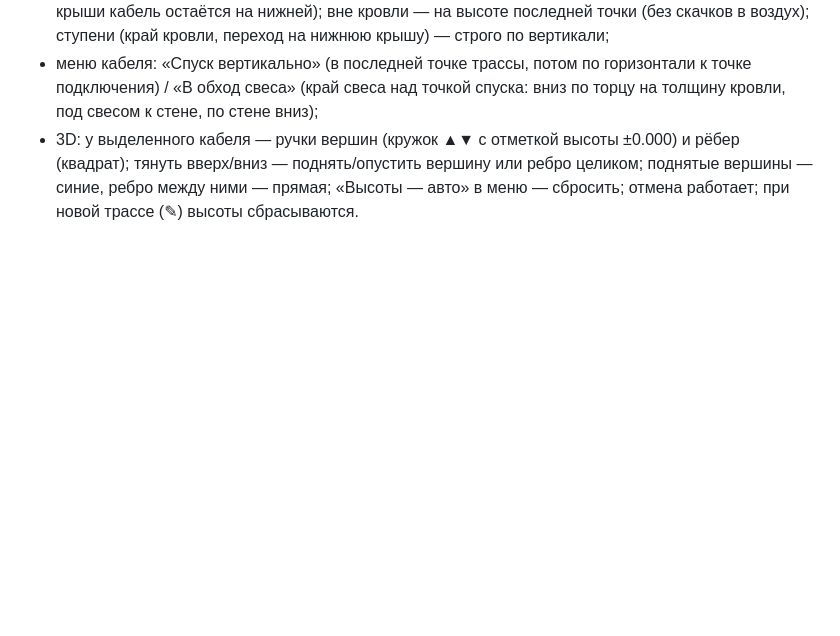
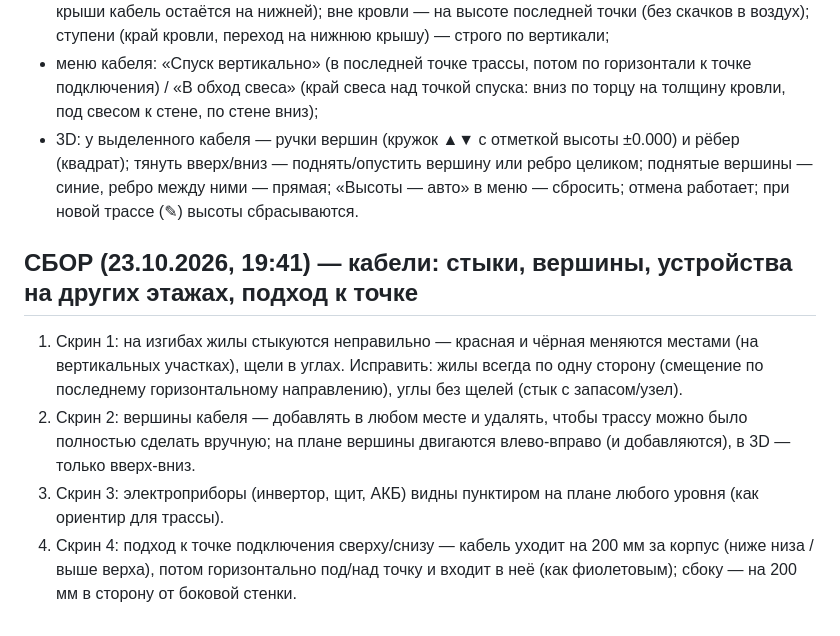
Before and after one commit to fuadescore-lgtm/zamer, a Markdown page: TZ_2026-10-13.md, the part around the change. GitHub-like rendering; blank space fills up the shorter version.

Commit message:
TZ: cable fixes request [skip ci]
Co-Authored-By: Claude Opus 5.5 <noreply@anthropic.com>
Claude-Session: https://claude.ai/code/session_013Xj2HnZp4SaucR5PaR6RJF

```diff
--- a/TZ_2026-10-13.md
+++ b/TZ_2026-10-13.md
@@ -741,3 +741,9 @@ Deye SUN-10K-SG02LP1 (3 MPPT по 26 А), 27 панелей LONGi 430: две с
 - высота трассы «По кровле»: учитываются крыши всех этажей (нижние крыши, навесы); из нескольких крыш над точкой — ближайшая по высоте к предыдущей точке (под свесом верхней крыши кабель остаётся на нижней); вне кровли — на высоте последней точки (без скачков в воздух); ступени (край кровли, переход на нижнюю крышу) — строго по вертикали;
 - меню кабеля: «Спуск вертикально» (в последней точке трассы, потом по горизонтали к точке подключения) / «В обход свеса» (край свеса над точкой спуска: вниз по торцу на толщину кровли, под свесом к стене, по стене вниз);
 - 3D: у выделенного кабеля — ручки вершин (кружок ▲▼ с отметкой высоты ±0.000) и рёбер (квадрат); тянуть вверх/вниз — поднять/опустить вершину или ребро целиком; поднятые вершины — синие, ребро между ними — прямая; «Высоты — авто» в меню — сбросить; отмена работает; при новой трассе (✎) высоты сбрасываются.
+
+## СБОР (23.10.2026, 19:41) — кабели: стыки, вершины, устройства на других этажах, подход к точке
+1. Скрин 1: на изгибах жилы стыкуются неправильно — красная и чёрная меняются местами (на вертикальных участках), щели в углах. Исправить: жилы всегда по одну сторону (смещение по последнему горизонтальному направлению), углы без щелей (стык с запасом/узел).
+2. Скрин 2: вершины кабеля — добавлять в любом месте и удалять, чтобы трассу можно было полностью сделать вручную; на плане вершины двигаются влево-вправо (и добавляются), в 3D — только вверх-вниз.
+3. Скрин 3: электроприборы (инвертор, щит, АКБ) видны пунктиром на плане любого уровня (как ориентир для трассы).
+4. Скрин 4: подход к точке подключения сверху/снизу — кабель уходит на 200 мм за корпус (ниже низа / выше верха), потом горизонтально под/над точку и входит в неё (как фиолетовым); сбоку — на 200 мм в сторону от боковой стенки.
```
